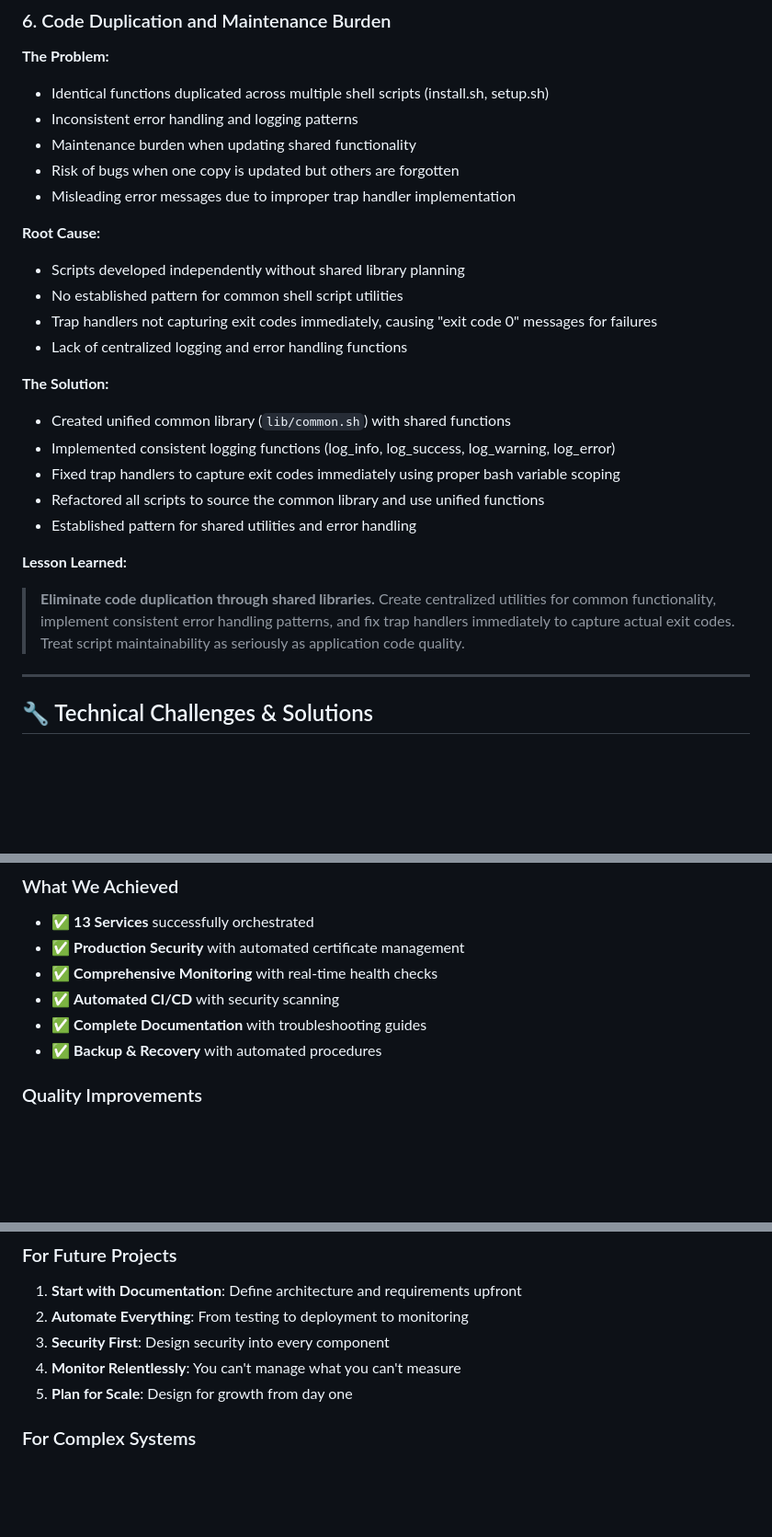
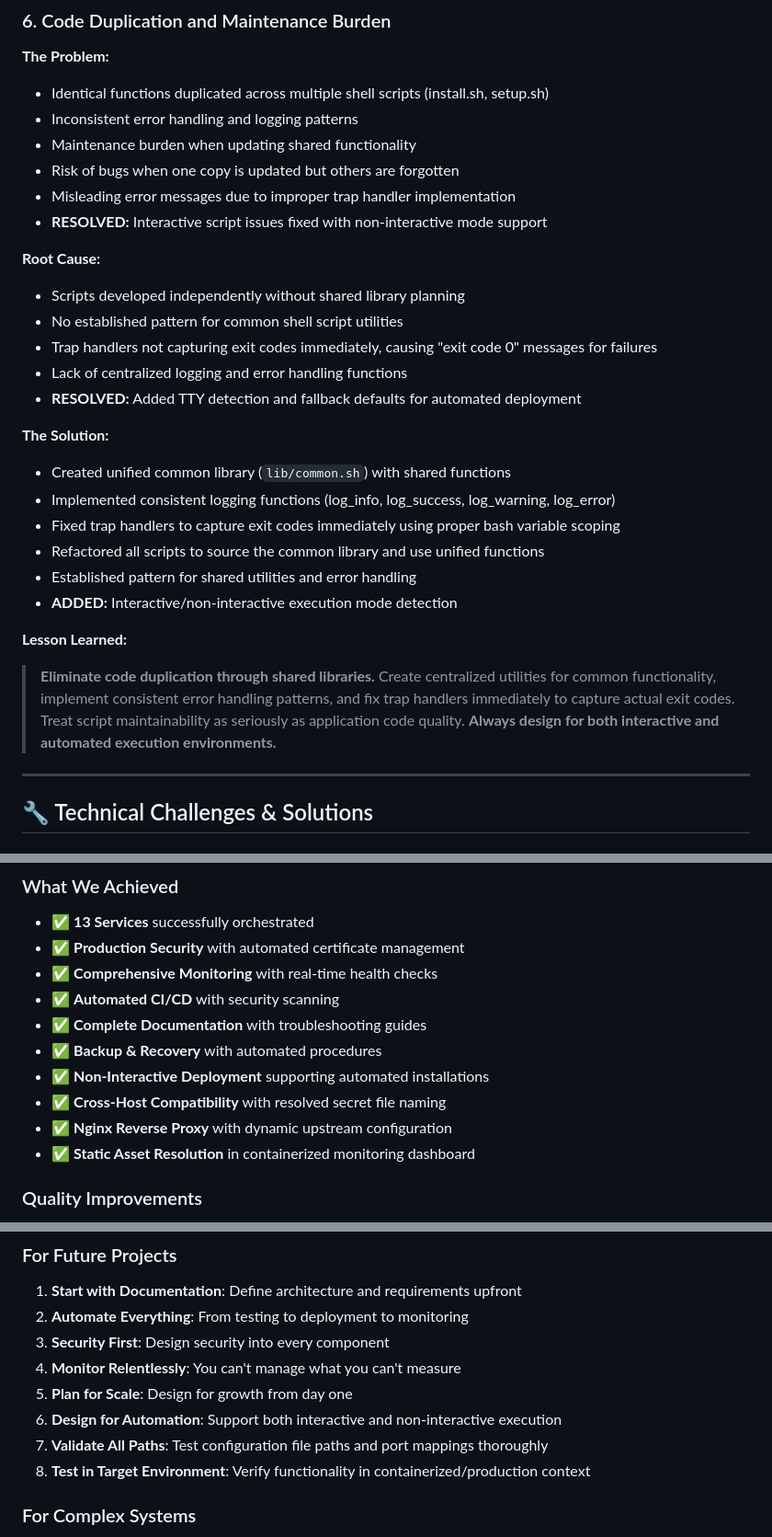
Before and after one commit to steelburn/ai-stack-build, a Markdown page: LESSONS_LEARNED.md, 3 parts joined by grey strips. Shown: that part at 92% size. Drawn GitHub-style; blank space fills up the shorter version.

```diff
--- a/LESSONS_LEARNED.md
+++ b/LESSONS_LEARNED.md
@@ -142,12 +142,14 @@ This document captures the key lessons, mistakes, and insights gained during the
 - Maintenance burden when updating shared functionality
 - Risk of bugs when one copy is updated but others are forgotten
 - Misleading error messages due to improper trap handler implementation
+- **RESOLVED:** Interactive script issues fixed with non-interactive mode support
 
 **Root Cause:**
 - Scripts developed independently without shared library planning
 - No established pattern for common shell script utilities
 - Trap handlers not capturing exit codes immediately, causing "exit code 0" messages for failures
 - Lack of centralized logging and error handling functions
+- **RESOLVED:** Added TTY detection and fallback defaults for automated deployment
 
 **The Solution:**
 - Created unified common library (`lib/common.sh`) with shared functions
@@ -155,9 +157,10 @@ This document captures the key lessons, mistakes, and insights gained during the
 - Fixed trap handlers to capture exit codes immediately using proper bash variable scoping
 - Refactored all scripts to source the common library and use unified functions
 - Established pattern for shared utilities and error handling
+- **ADDED:** Interactive/non-interactive execution mode detection
 
 **Lesson Learned:**
-> **Eliminate code duplication through shared libraries.** Create centralized utilities for common functionality, implement consistent error handling patterns, and fix trap handlers immediately to capture actual exit codes. Treat script maintainability as seriously as application code quality.
+> **Eliminate code duplication through shared libraries.** Create centralized utilities for common functionality, implement consistent error handling patterns, and fix trap handlers immediately to capture actual exit codes. Treat script maintainability as seriously as application code quality. **Always design for both interactive and automated execution environments.**
 
 ---
 
@@ -307,6 +310,10 @@ This document captures the key lessons, mistakes, and insights gained during the
 - ✅ **Automated CI/CD** with security scanning
 - ✅ **Complete Documentation** with troubleshooting guides
 - ✅ **Backup & Recovery** with automated procedures
+- ✅ **Non-Interactive Deployment** supporting automated installations
+- ✅ **Cross-Host Compatibility** with resolved secret file naming
+- ✅ **Nginx Reverse Proxy** with dynamic upstream configuration
+- ✅ **Static Asset Resolution** in containerized monitoring dashboard
 
 ### Quality Improvements
 - **Zero Downtime Deployments**: Automated deployment with rollback
@@ -322,6 +329,9 @@ This document captures the key lessons, mistakes, and insights gained during the
 3. **Security First**: Design security into every component
 4. **Monitor Relentlessly**: You can't manage what you can't measure
 5. **Plan for Scale**: Design for growth from day one
+6. **Design for Automation**: Support both interactive and non-interactive execution
+7. **Validate All Paths**: Test configuration file paths and port mappings thoroughly
+8. **Test in Target Environment**: Verify functionality in containerized/production context
 
 ### For Complex Systems
 1. **Consistent Patterns**: Establish and enforce consistent design patterns
```
Also changed, not shown: other parts of LESSONS_LEARNED.md (+101 -34 lines).
